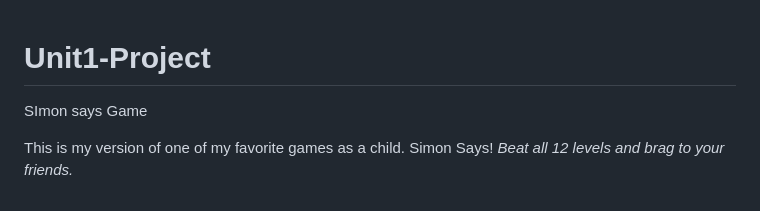
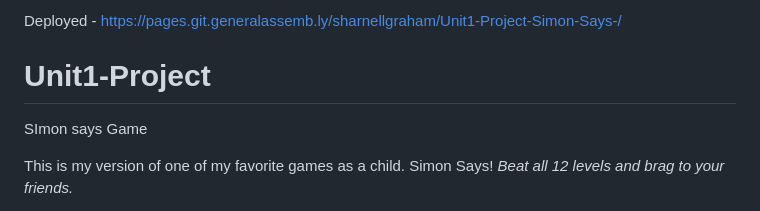
Before and after one commit to grahaM-usa/Simon-says-game, a Markdown page: README.md, the part around the change. Rendered like a GitHub page.

```diff
--- a/README.md
+++ b/README.md
@@ -1,3 +1,7 @@
+Deployed - https://pages.git.generalassemb.ly/sharnellgraham/Unit1-Project-Simon-Says-/
+
+
+
 # Unit1-Project
 SImon says Game
 
```
